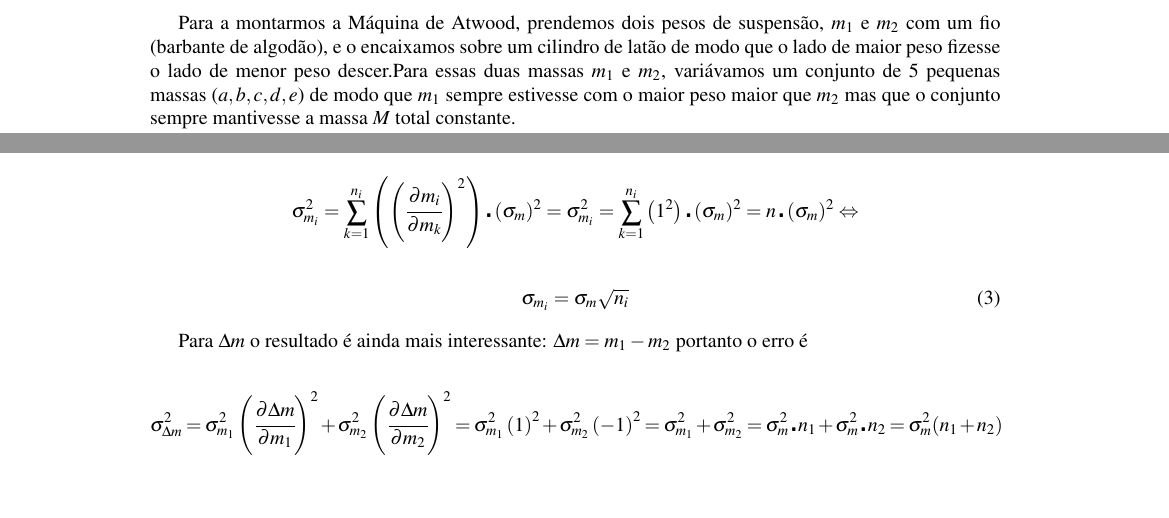
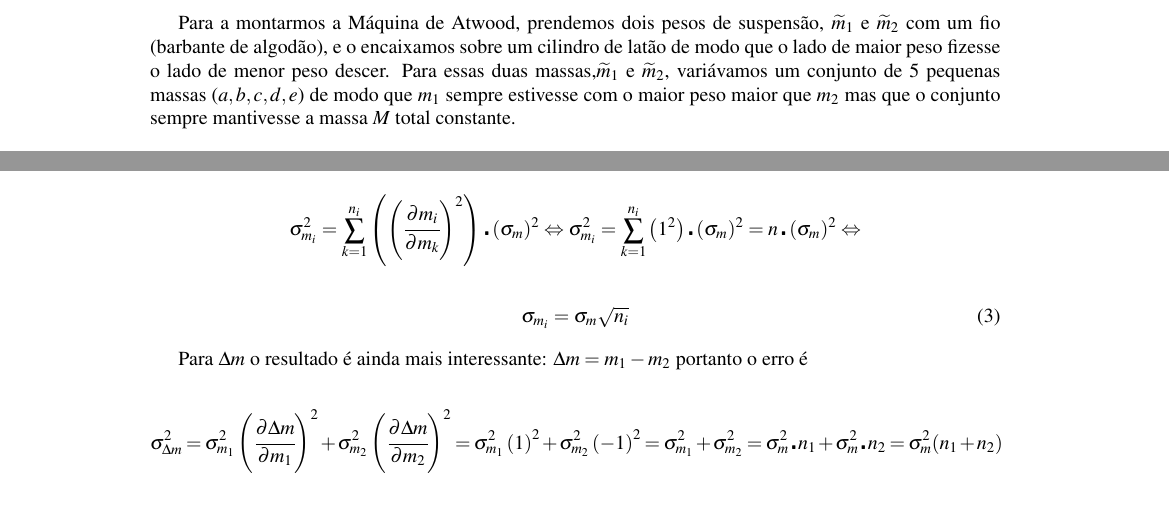
Before and after one commit to isadorasophia/F229, a LaTeX document (Lab04/Lab04.tex): two parts of pages 3 and 4 of 6, joined at a grey line, cut so that both start at the same text. Compiled offline with pdfLaTeX.

Commit message:
Mudança e ordem tabelas
Mudança na parte do procedimento

```diff
--- a/Lab04/Lab04.tex
+++ b/Lab04/Lab04.tex
@@ -103,9 +103,7 @@ Na realização deste experimento foram utilizados os seguintes materiais:
 	\caption{Montagem do experimento}
 \end{figure}
 
-Para a montarmos a Máquina de Atwood, prendemos dois pesos de suspensão, $m_1$ e $m_2$ com um fio (barbante de algodão), e o encaixamos sobre um cilindro de latão de modo que o lado de maior peso fizesse o lado de menor peso descer.Para essas duas massas $m_1$ e $m_2$, variávamos um conjunto de 5 pequenas massas ($a , b ,  c ,  d ,  e$) de modo que $m_1$ sempre estivesse com o maior peso maior que $m_2$ mas que o conjunto sempre mantivesse a massa $M$ total constante.
-
-Depois disso, medimos a distância $h$ do solo até a massa elevada (que em nosso caso será $m_1$),e para cada variação de massa $\Delta_{m} = {m_1} - {m_2}$ mediamos 5 vezes o tempo de queda com um cronômetro.
+Para a montarmos a Máquina de Atwood, prendemos dois pesos de suspensão, $\widetilde{m}_{1}$ e $\widetilde{m}_{2}$ com um fio (barbante de algodão), e o encaixamos sobre um cilindro de latão de modo que o lado de maior peso fizesse o lado de menor peso descer. Para essas duas massas,$\widetilde{m}_{1}$ e $\widetilde{m}_{2}$, variávamos um conjunto de 5 pequenas massas ($a , b ,  c ,  d , e$) de modo que $m_1$ sempre estivesse com o maior peso maior que $m_2$ mas que o conjunto sempre mantivesse a massa $M$ total constante.
 
 \begin{table}[!ht]
 	\begin{centering}
@@ -183,7 +183,7 @@ porque $ \cfrac{\partial m_{j}}{\partial m_{k}}=0 $, exceto quando $j=k$,quando
 
 Assim:
 
-$$\sigma_{m_{i}}^{2}={\displaystyle \sum_{k=1}^{n_{i}}\left(\left(\cfrac{\partial m_{i}}{\partial m_{k}}\right)^{2}\right)}\centerdot(\sigma_{m})^{2}=\sigma_{m_{i}}^{2}={\displaystyle \sum_{k=1}^{n_{i}}\left(1^{2}\right)}\centerdot(\sigma_{m})^{2}={\displaystyle n}\centerdot(\sigma_{m})^{2}\Leftrightarrow$$
+$$\sigma_{m_{i}}^{2}={\displaystyle \sum_{k=1}^{n_{i}}\left(\left(\cfrac{\partial m_{i}}{\partial m_{k}}\right)^{2}\right)}\centerdot(\sigma_{m})^{2} \Leftrightarrow \sigma_{m_{i}}^{2}={\displaystyle \sum_{k=1}^{n_{i}}\left(1^{2}\right)}\centerdot(\sigma_{m})^{2}={\displaystyle n}\centerdot(\sigma_{m})^{2}\Leftrightarrow$$
 
 \begin{align}
 \sigma_{m_{i}}=\sigma_{m}\sqrt{n_{i}}
```
Also changed, not shown: Lab04/Lab04.tex (2 more changed lines).
